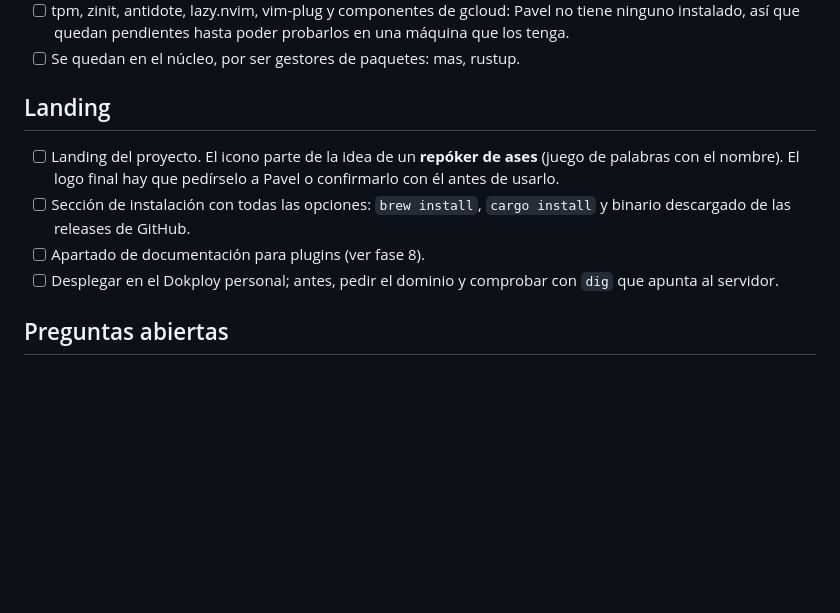
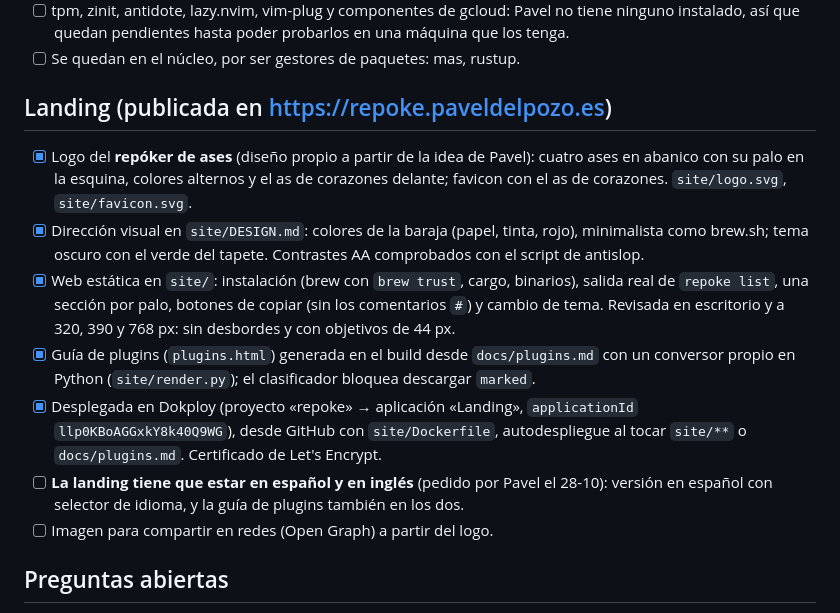
Before and after one commit to paveldelpozo/repoke, a Markdown page: docs/tareas.md, the part around the change. Rendered like a GitHub page; blank space fills up the shorter version.

Commit message:
docs: note the published landing and the bilingual requirement

```diff
--- a/docs/tareas.md
+++ b/docs/tareas.md
@@ -135,12 +135,15 @@ Lista viva del proyecto. Se marcan, añaden y anotan aquí las tareas, los halla
 - [ ] tpm, zinit, antidote, lazy.nvim, vim-plug y componentes de gcloud: Pavel no tiene ninguno instalado, así que quedan pendientes hasta poder probarlos en una máquina que los tenga.
 - [ ] Se quedan en el núcleo, por ser gestores de paquetes: mas, rustup.
 
-## Landing
+## Landing (publicada en https://repoke.paveldelpozo.es)
 
-- [ ] Landing del proyecto. El icono parte de la idea de un **repóker de ases** (juego de palabras con el nombre). El logo final hay que pedírselo a Pavel o confirmarlo con él antes de usarlo.
-- [ ] Sección de instalación con todas las opciones: `brew install`, `cargo install` y binario descargado de las releases de GitHub.
-- [ ] Apartado de documentación para plugins (ver fase 8).
-- [ ] Desplegar en el Dokploy personal; antes, pedir el dominio y comprobar con `dig` que apunta al servidor.
+- [x] Logo del **repóker de ases** (diseño propio a partir de la idea de Pavel): cuatro ases en abanico con su palo en la esquina, colores alternos y el as de corazones delante; favicon con el as de corazones. `site/logo.svg`, `site/favicon.svg`.
+- [x] Dirección visual en `site/DESIGN.md`: colores de la baraja (papel, tinta, rojo), minimalista como brew.sh; tema oscuro con el verde del tapete. Contrastes AA comprobados con el script de antislop.
+- [x] Web estática en `site/`: instalación (brew con `brew trust`, cargo, binarios), salida real de `repoke list`, una sección por palo, botones de copiar (sin los comentarios `#`) y cambio de tema. Revisada en escritorio y a 320, 390 y 768 px: sin desbordes y con objetivos de 44 px.
+- [x] Guía de plugins (`plugins.html`) generada en el build desde `docs/plugins.md` con un conversor propio en Python (`site/render.py`); el clasificador bloquea descargar `marked`.
+- [x] Desplegada en Dokploy (proyecto «repoke» → aplicación «Landing», `applicationId` `llp0KBoAGGxkY8k40Q9WG`), desde GitHub con `site/Dockerfile`, autodespliegue al tocar `site/**` o `docs/plugins.md`. Certificado de Let's Encrypt.
+- [ ] **La landing tiene que estar en español y en inglés** (pedido por Pavel el 28-10): versión en español con selector de idioma, y la guía de plugins también en los dos.
+- [ ] Imagen para compartir en redes (Open Graph) a partir del logo.
 
 ## Preguntas abiertas
 
```
